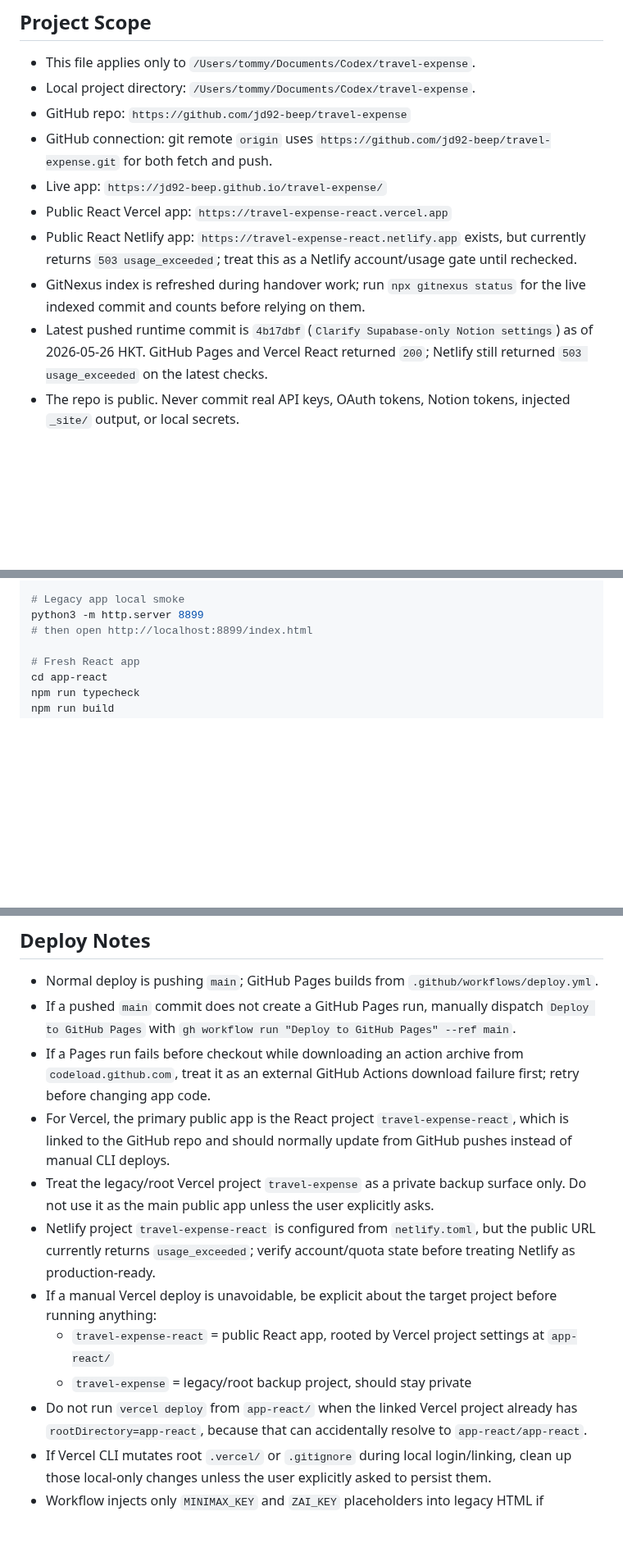
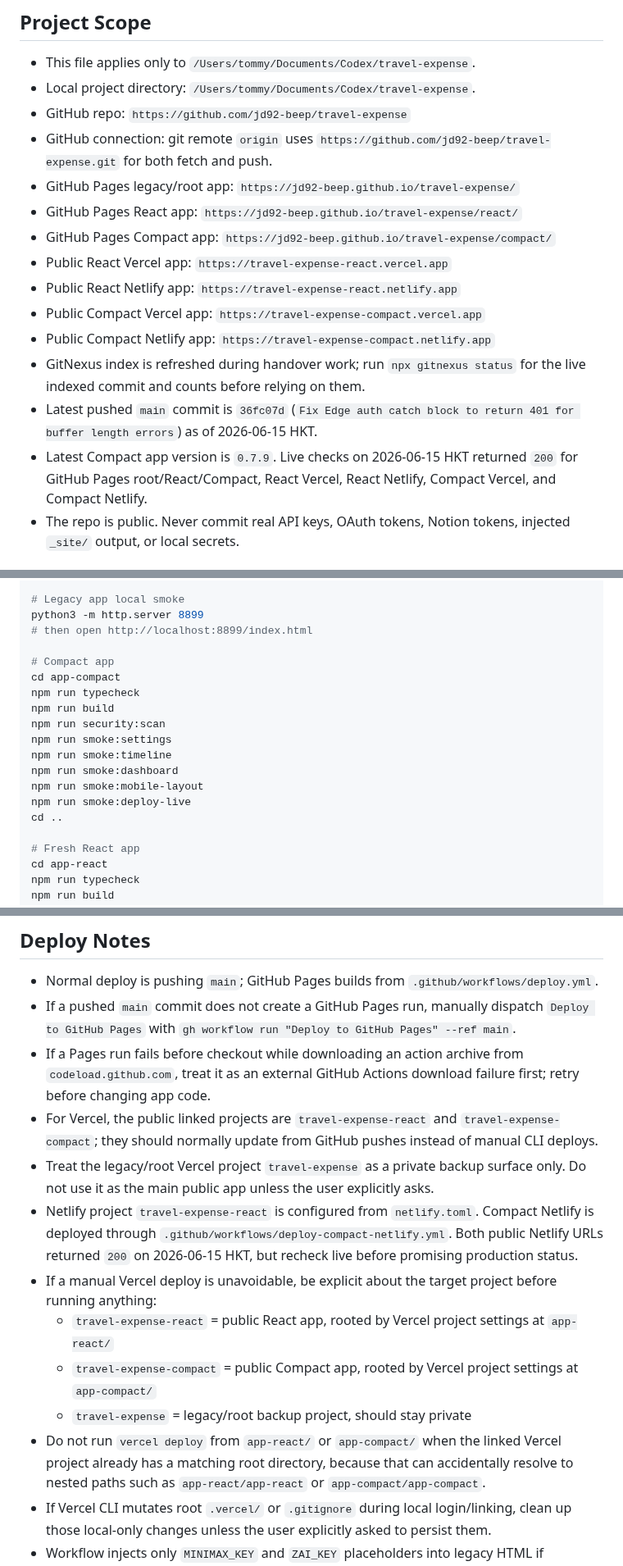
Before and after one commit to jd92-beep/travel-expense, a Markdown page: AGENTS.md, 3 parts joined by grey strips. Shown at 82% size. Rendered like a GitHub page; blank space fills up the shorter version.

Commit message:
docs: update agent project status

```diff
--- a/AGENTS.md
+++ b/AGENTS.md
@@ -15,11 +15,16 @@
 - Local project directory: `/Users/tommy/Documents/Codex/travel-expense`.
 - GitHub repo: `https://github.com/jd92-beep/travel-expense`
 - GitHub connection: git remote `origin` uses `https://github.com/jd92-beep/travel-expense.git` for both fetch and push.
-- Live app: `https://jd92-beep.github.io/travel-expense/`
+- GitHub Pages legacy/root app: `https://jd92-beep.github.io/travel-expense/`
+- GitHub Pages React app: `https://jd92-beep.github.io/travel-expense/react/`
+- GitHub Pages Compact app: `https://jd92-beep.github.io/travel-expense/compact/`
 - Public React Vercel app: `https://travel-expense-react.vercel.app`
-- Public React Netlify app: `https://travel-expense-react.netlify.app` exists, but currently returns `503 usage_exceeded`; treat this as a Netlify account/usage gate until rechecked.
+- Public React Netlify app: `https://travel-expense-react.netlify.app`
+- Public Compact Vercel app: `https://travel-expense-compact.vercel.app`
+- Public Compact Netlify app: `https://travel-expense-compact.netlify.app`
 - GitNexus index is refreshed during handover work; run `npx gitnexus status` for the live indexed commit and counts before relying on them.
-- Latest pushed runtime commit is `4b17dbf` (`Clarify Supabase-only Notion settings`) as of 2026-05-26 HKT. GitHub Pages and Vercel React returned `200`; Netlify still returned `503 usage_exceeded` on the latest checks.
+- Latest pushed `main` commit is `36fc07d` (`Fix Edge auth catch block to return 401 for buffer length errors`) as of 2026-06-15 HKT.
+- Latest Compact app version is `0.7.9`. Live checks on 2026-06-15 HKT returned `200` for GitHub Pages root/React/Compact, React Vercel, React Netlify, Compact Vercel, and Compact Netlify.
 - The repo is public. Never commit real API keys, OAuth tokens, Notion tokens, injected `_site/` output, or local secrets.
 
 ## Read First
@@ -78,6 +85,18 @@ npx gitnexus analyze
 # Legacy app local smoke
 python3 -m http.server 8899
 # then open http://localhost:8899/index.html
+
+# Compact app
+cd app-compact
+npm run typecheck
+npm run build
+npm run security:scan
+npm run smoke:settings
+npm run smoke:timeline
+npm run smoke:dashboard
+npm run smoke:mobile-layout
+npm run smoke:deploy-live
+cd ..
 
 # Fresh React app
 cd app-react
@@ -168,13 +187,14 @@ npm run self-test
 - Normal deploy is pushing `main`; GitHub Pages builds from `.github/workflows/deploy.yml`.
 - If a pushed `main` commit does not create a GitHub Pages run, manually dispatch `Deploy to GitHub Pages` with `gh workflow run "Deploy to GitHub Pages" --ref main`.
 - If a Pages run fails before checkout while downloading an action archive from `codeload.github.com`, treat it as an external GitHub Actions download failure first; retry before changing app code.
-- For Vercel, the primary public app is the React project `travel-expense-react`, which is linked to the GitHub repo and should normally update from GitHub pushes instead of manual CLI deploys.
+- For Vercel, the public linked projects are `travel-expense-react` and `travel-expense-compact`; they should normally update from GitHub pushes instead of manual CLI deploys.
 - Treat the legacy/root Vercel project `travel-expense` as a private backup surface only. Do not use it as the main public app unless the user explicitly asks.
-- Netlify project `travel-expense-react` is configured from `netlify.toml`, but the public URL currently returns `usage_exceeded`; verify account/quota state before treating Netlify as production-ready.
+- Netlify project `travel-expense-react` is configured from `netlify.toml`. Compact Netlify is deployed through `.github/workflows/deploy-compact-netlify.yml`. Both public Netlify URLs returned `200` on 2026-06-15 HKT, but recheck live before promising production status.
 - If a manual Vercel deploy is unavoidable, be explicit about the target project before running anything:
   - `travel-expense-react` = public React app, rooted by Vercel project settings at `app-react/`
+  - `travel-expense-compact` = public Compact app, rooted by Vercel project settings at `app-compact/`
   - `travel-expense` = legacy/root backup project, should stay private
-- Do not run `vercel deploy` from `app-react/` when the linked Vercel project already has `rootDirectory=app-react`, because that can accidentally resolve to `app-react/app-react`.
+- Do not run `vercel deploy` from `app-react/` or `app-compact/` when the linked Vercel project already has a matching root directory, because that can accidentally resolve to nested paths such as `app-react/app-react` or `app-compact/app-compact`.
 - If Vercel CLI mutates root `.vercel/` or `.gitignore` during local login/linking, clean up those local-only changes unless the user explicitly asked to persist them.
 - Workflow injects only `MINIMAX_KEY` and `ZAI_KEY` placeholders into legacy HTML if repository secrets exist.
 - Apps Script deploy is separate and uses `clasp --user ftjdfr push --force`; never paste live credentials into tracked files.
```
Also changed, not shown: other parts of AGENTS.md (+4 -2 lines).
